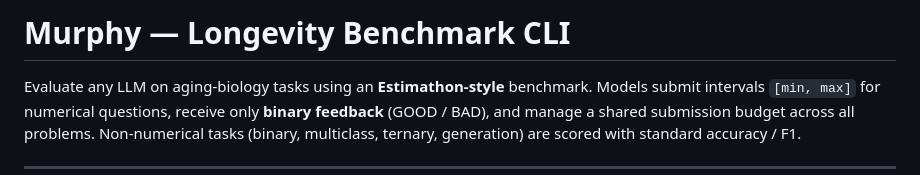
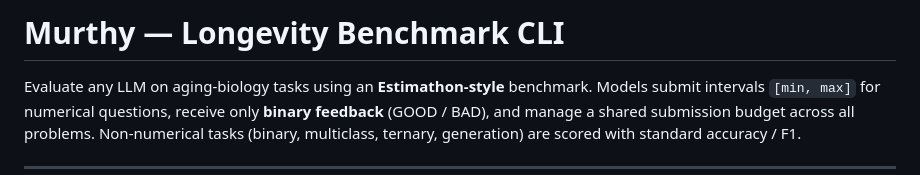
Before and after one commit to OhhMoo/murthy-bench, a Markdown page: README.md, the part around the change. GitHub-like rendering.

Commit message:
Fix typo in project name from 'Murphy' to 'Murthy'

```diff
--- a/README.md
+++ b/README.md
@@ -1,4 +1,4 @@
-# Murphy — Longevity Benchmark CLI
+# Murthy — Longevity Benchmark CLI
 
 Evaluate any LLM on aging-biology tasks using an **Estimathon-style** benchmark.
 Models submit intervals `[min, max]` for numerical questions, receive only **binary feedback**
```
